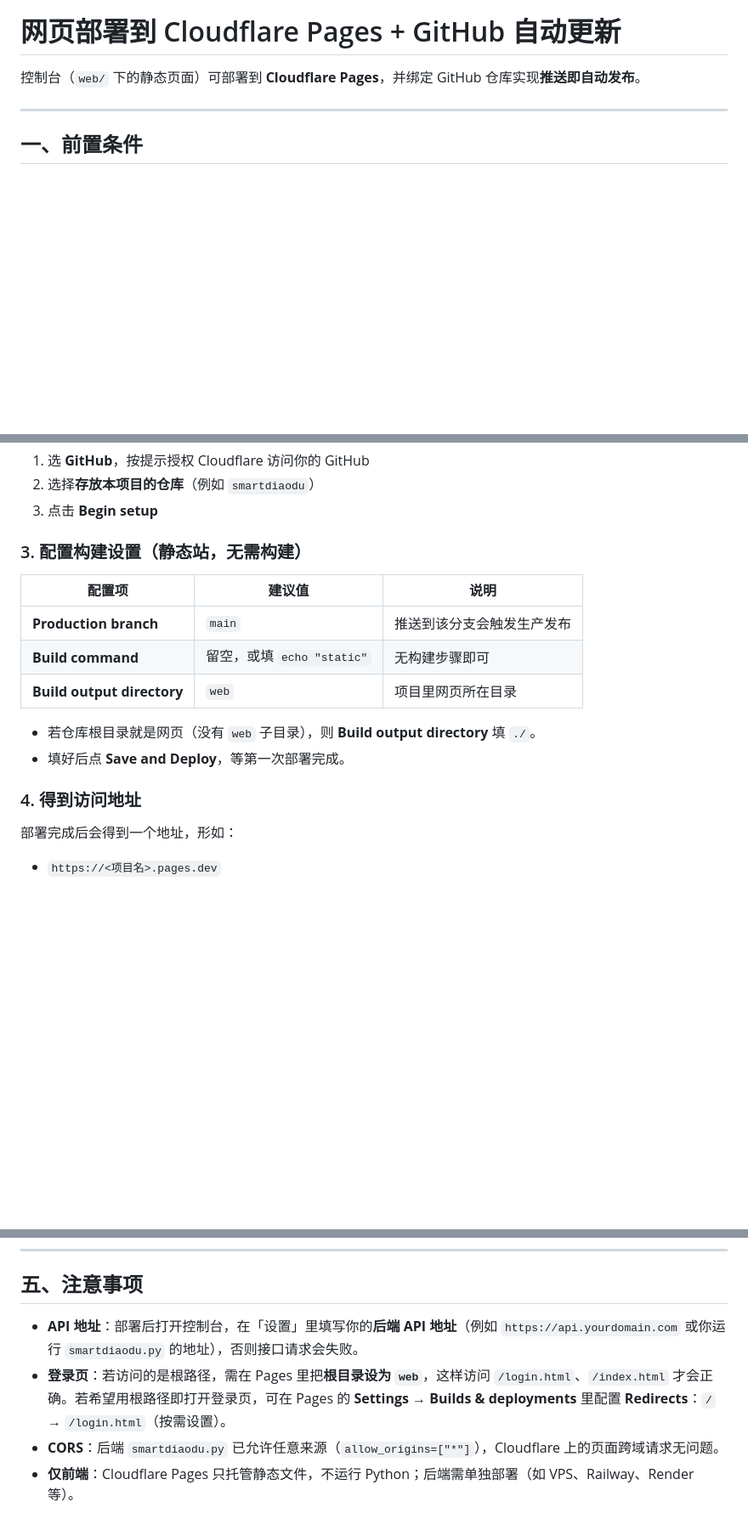
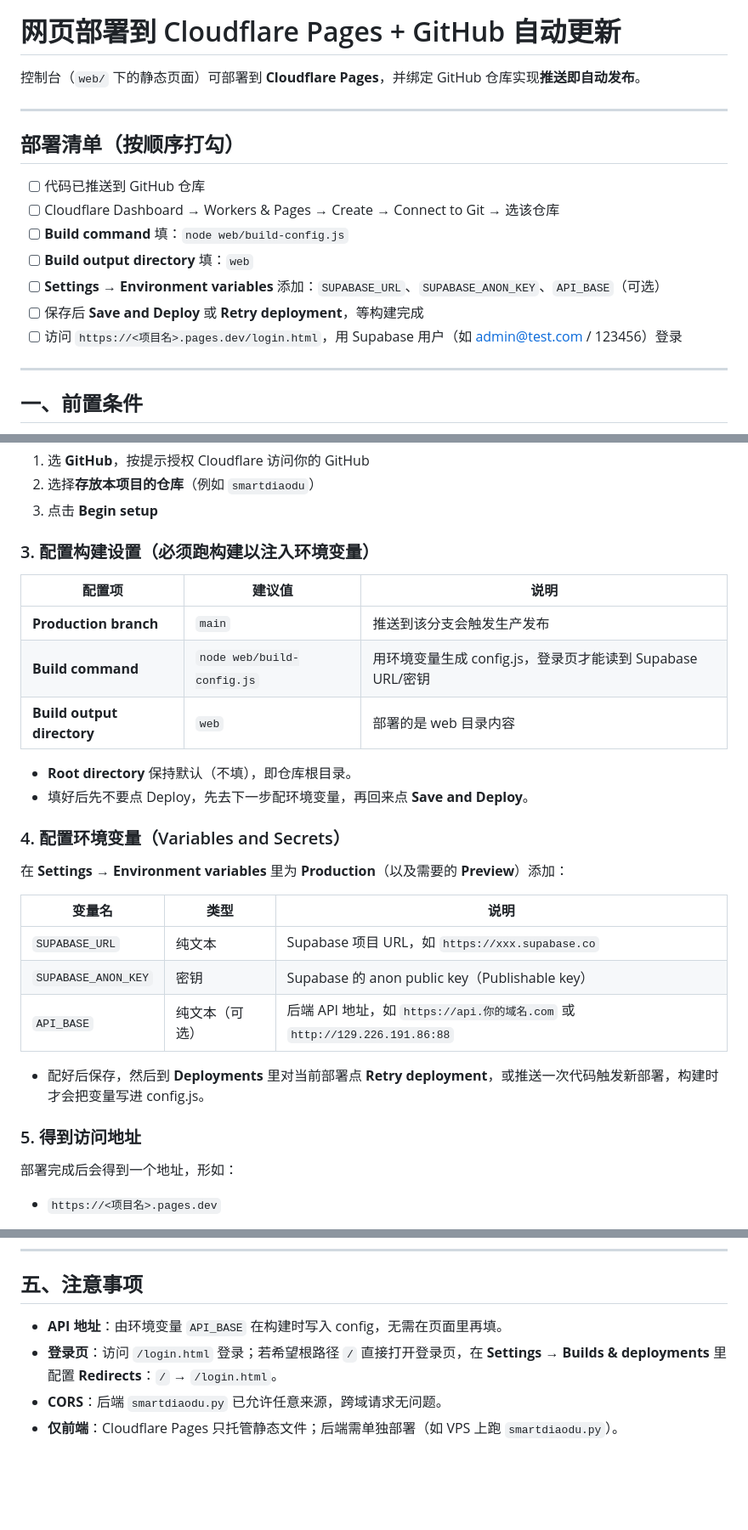
Before and after one commit to amai2222/smartdiaodu, a Markdown page: docs/Cloudflare_Pages_部署与_GitHub_自动更新.md, 3 parts joined by grey strips. Shown at 85% size. Rendered like a GitHub page; blank space fills up the shorter version.

Commit message:
Enhance Cloudflare Pages documentation with a detailed deployment checklist, updated build settings, and environment variable configuration instructions for Supabase integration.

```diff
--- a/docs/Cloudflare_Pages_部署与_GitHub_自动更新.md
+++ b/docs/Cloudflare_Pages_部署与_GitHub_自动更新.md
@@ -1,6 +1,18 @@
 # 网页部署到 Cloudflare Pages + GitHub 自动更新
 
 控制台（`web/` 下的静态页面）可部署到 **Cloudflare Pages**，并绑定 GitHub 仓库实现**推送即自动发布**。
+
+---
+
+## 部署清单（按顺序打勾）
+
+- [ ] 代码已推送到 GitHub 仓库
+- [ ] Cloudflare Dashboard → Workers & Pages → Create → Connect to Git → 选该仓库
+- [ ] **Build command** 填：`node web/build-config.js`
+- [ ] **Build output directory** 填：`web`
+- [ ] **Settings → Environment variables** 添加：`SUPABASE_URL`、`SUPABASE_ANON_KEY`、`API_BASE`（可选）
+- [ ] 保存后 **Save and Deploy** 或 **Retry deployment**，等构建完成
+- [ ] 访问 `https://<项目名>.pages.dev/login.html`，用 Supabase 用户（如 admin@test.com / 123456）登录
 
 ---
 
@@ -25,18 +37,30 @@
 2. 选择**存放本项目的仓库**（例如 `smartdiaodu`）
 3. 点击 **Begin setup**
 
-### 3. 配置构建设置（静态站，无需构建）
+### 3. 配置构建设置（必须跑构建以注入环境变量）
 
 | 配置项 | 建议值 | 说明 |
 |--------|--------|------|
 | **Production branch** | `main` | 推送到该分支会触发生产发布 |
-| **Build command** | 留空，或填 `echo "static"` | 无构建步骤即可 |
-| **Build output directory** | `web` | 项目里网页所在目录 |
+| **Build command** | `node web/build-config.js` | 用环境变量生成 config.js，登录页才能读到 Supabase URL/密钥 |
+| **Build output directory** | `web` | 部署的是 web 目录内容 |
 
-- 若仓库根目录就是网页（没有 `web` 子目录），则 **Build output directory** 填 `./`。
-- 填好后点 **Save and Deploy**，等第一次部署完成。
+- **Root directory** 保持默认（不填），即仓库根目录。
+- 填好后先不要点 Deploy，先去下一步配环境变量，再回来点 **Save and Deploy**。
 
-### 4. 得到访问地址
+### 4. 配置环境变量（Variables and Secrets）
+
+在 **Settings** → **Environment variables** 里为 **Production**（以及需要的 **Preview**）添加：
+
+| 变量名 | 类型 | 说明 |
+|--------|------|------|
+| `SUPABASE_URL` | 纯文本 | Supabase 项目 URL，如 `https://xxx.supabase.co` |
+| `SUPABASE_ANON_KEY` | 密钥 | Supabase 的 anon public key（Publishable key） |
+| `API_BASE` | 纯文本（可选） | 后端 API 地址，如 `https://api.你的域名.com` 或 `http://129.226.191.86:88` |
+
+- 配好后保存，然后到 **Deployments** 里对当前部署点 **Retry deployment**，或推送一次代码触发新部署，构建时才会把变量写进 config.js。
+
+### 5. 得到访问地址
 
 部署完成后会得到一个地址，形如：
 
@@ -69,7 +93,7 @@
 
 ## 五、注意事项
 
-- **API 地址**：部署后打开控制台，在「设置」里填写你的**后端 API 地址**（例如 `https://api.yourdomain.com` 或你运行 `smartdiaodu.py` 的地址），否则接口请求会失败。
-- **登录页**：若访问的是根路径，需在 Pages 里把**根目录设为 `web`**，这样访问 `/login.html`、`/index.html` 才会正确。若希望用根路径即打开登录页，可在 Pages 的 **Settings → Builds & deployments** 里配置 **Redirects**：`/` → `/login.html`（按需设置）。
-- **CORS**：后端 `smartdiaodu.py` 已允许任意来源（`allow_origins=["*"]`），Cloudflare 上的页面跨域请求无问题。
-- **仅前端**：Cloudflare Pages 只托管静态文件，不运行 Python；后端需单独部署（如 VPS、Railway、Render 等）。
+- **API 地址**：由环境变量 `API_BASE` 在构建时写入 config，无需在页面里再填。
+- **登录页**：访问 `/login.html` 登录；若希望根路径 `/` 直接打开登录页，在 **Settings → Builds & deployments** 里配置 **Redirects**：`/` → `/login.html`。
+- **CORS**：后端 `smartdiaodu.py` 已允许任意来源，跨域请求无问题。
+- **仅前端**：Cloudflare Pages 只托管静态文件；后端需单独部署（如 VPS 上跑 `smartdiaodu.py`）。
```
